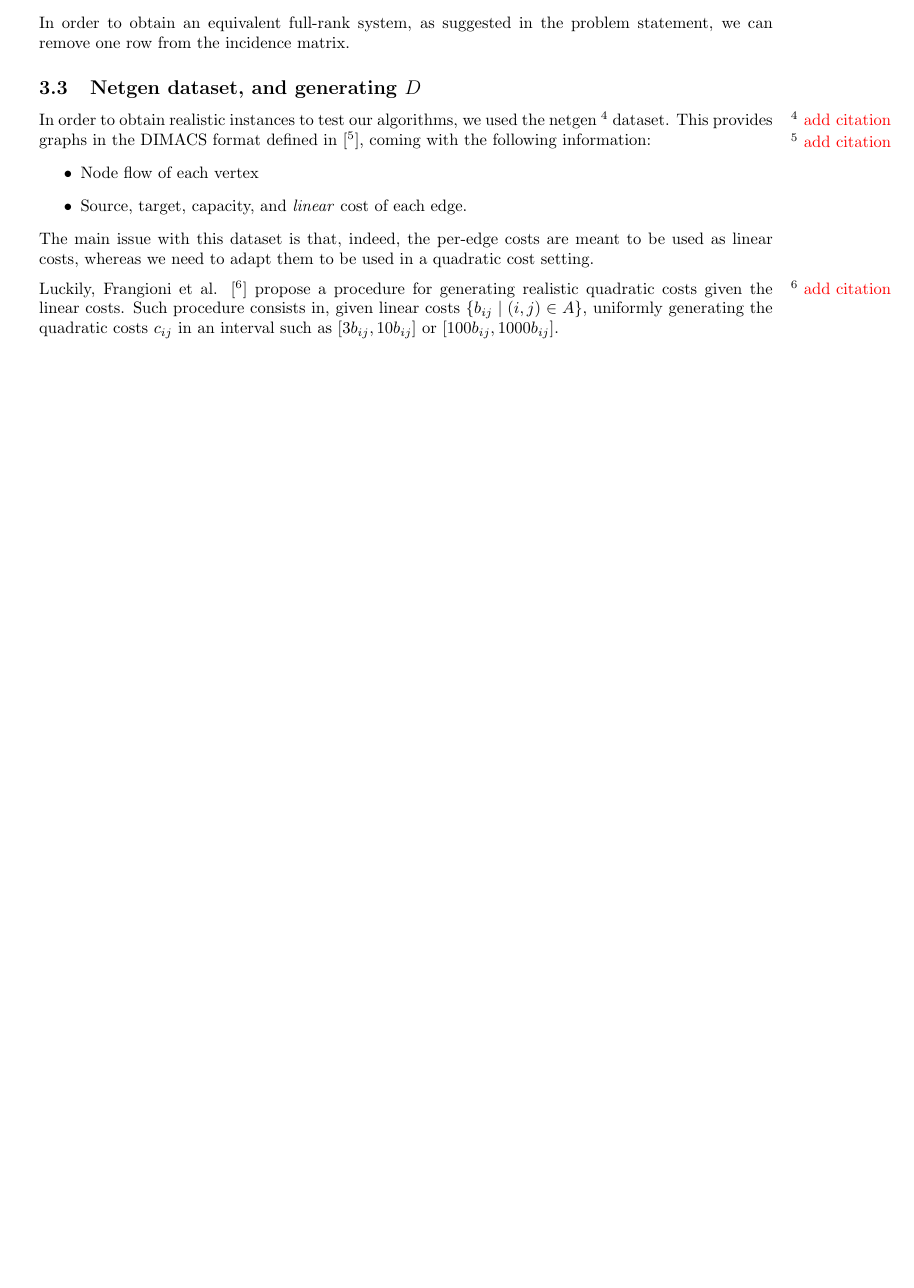
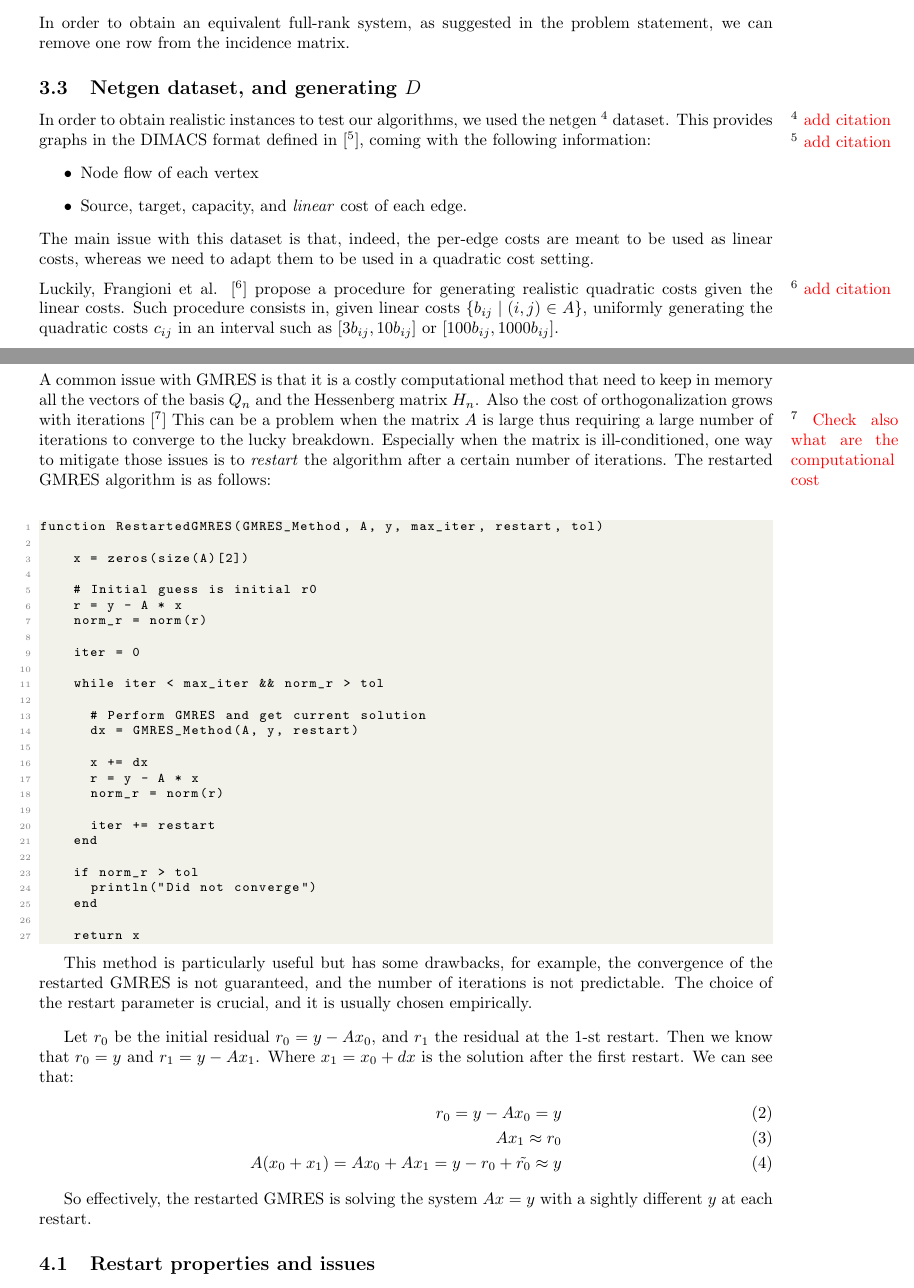
Before and after one commit to U-n-Own/ComputationalMathematicsProject, a LaTeX document (notes/notes.tex): part of page 8 of 8 before the commit and two parts of pages 8 and 9 of 9 after it, the two joined at a grey line, cut so that both start at the same text, the shorter picture padded with empty space. Compiled offline with pdfLaTeX.

Commit message:
started writing about restarted gmres in notes

```diff
--- a/notes/notes.tex
+++ b/notes/notes.tex
@@ -466,4 +466,66 @@ The main issue with this dataset is that, indeed, the per-edge costs are meant t
 
 \noindent Luckily, Frangioni et al. [\sidenote{\color{red}add citation}] propose a procedure for generating realistic quadratic costs given the linear costs. Such procedure consists in, given linear costs $\{b_{ij} \mid (i, j) \in A\}$, uniformly generating the quadratic costs $c_{ij}$ in an interval such as $[3b_{ij}, 10b_{ij} ]$ or $[100b_{ij}, 1000b_{ij} ]$.
 
+\newpage
+
+\section{Restarted GMRES}
+
+A common issue with GMRES is that it is a costly computational method that need to keep in memory
+ all the vectors of the basis $Q_n$ and the Hessenberg matrix $H_n$. Also the cost of orthogonalization grows with iterations [\sidenote{\color{red}Check also what are the computational cost}]
+ This can be a problem when the matrix $A$ is large thus requiring a large number of iterations to converge to the lucky breakdown.
+ Especially when the matrix is ill-conditioned, one way to mitigate those issues is to \emph{restart} the algorithm after a certain number of iterations. The restarted GMRES algorithm is as follows: \newline
+
+\begin{lstlisting}
+function RestartedGMRES(GMRES_Method, A, y, max_iter, restart, tol)
+
+    x = zeros(size(A)[2])
+
+    # Initial guess is initial r0
+    r = y - A * x
+    norm_r = norm(r)
+
+    iter = 0
+
+    while iter < max_iter && norm_r > tol
+
+      # Perform GMRES and get current solution
+      dx = GMRES_Method(A, y, restart)
+
+      x += dx
+      r = y - A * x
+      norm_r = norm(r)
+
+      iter += restart
+    end
+
+    if norm_r > tol
+      println("Did not converge")
+    end
+
+    return x
+
+\end{lstlisting}
+
+%We got the idea for this algorithm from the book \emph{Iterative Methods for Sparse Linear Systems} by Yousef Saad.
+This method is particularly useful but has some drawbacks,
+ for example, the convergence of the restarted GMRES is not guaranteed,
+ and the number of iterations is not predictable.
+ The choice of the restart parameter is crucial, and it is usually chosen empirically.
+ % make some space
+ \vspace{0.3cm}
+
+ Let $r_0$ be the initial residual $r_0 = y-Ax_{0}$, and $r_1$ the residual at the $1$-st restart.
+ Then we know that $r_0 = y$ and $r_1 = y - Ax_1$. Where $x_1 = x_0 + dx$ is the solution after the first restart.
+ We can see that:
+ \begin{align}
+  r_0 = y - Ax_0 = y \\
+  Ax_1 \approx r_0 \\
+  A(x_0 + x_1) = Ax_0 + Ax_1 = y - r_0 + \tilde{r_0} \approx y
+ \end{align}
+
+ So effectively, the restarted GMRES is solving the system $Ax = y$ with a sightly different $y$ at each restart.
+
+ \subsection{Restart properties and issues}
+   %todo
+
 \end{document}
```
